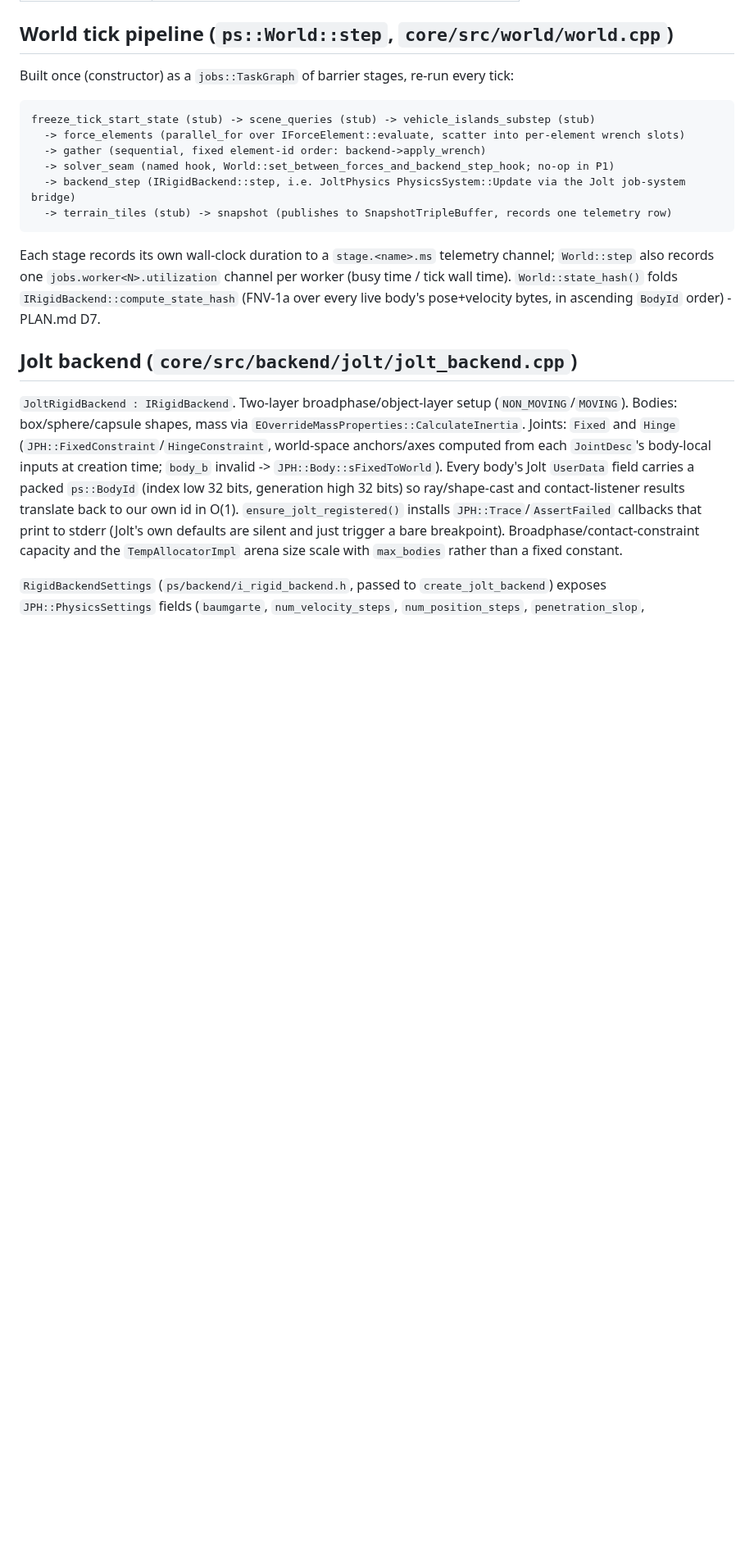
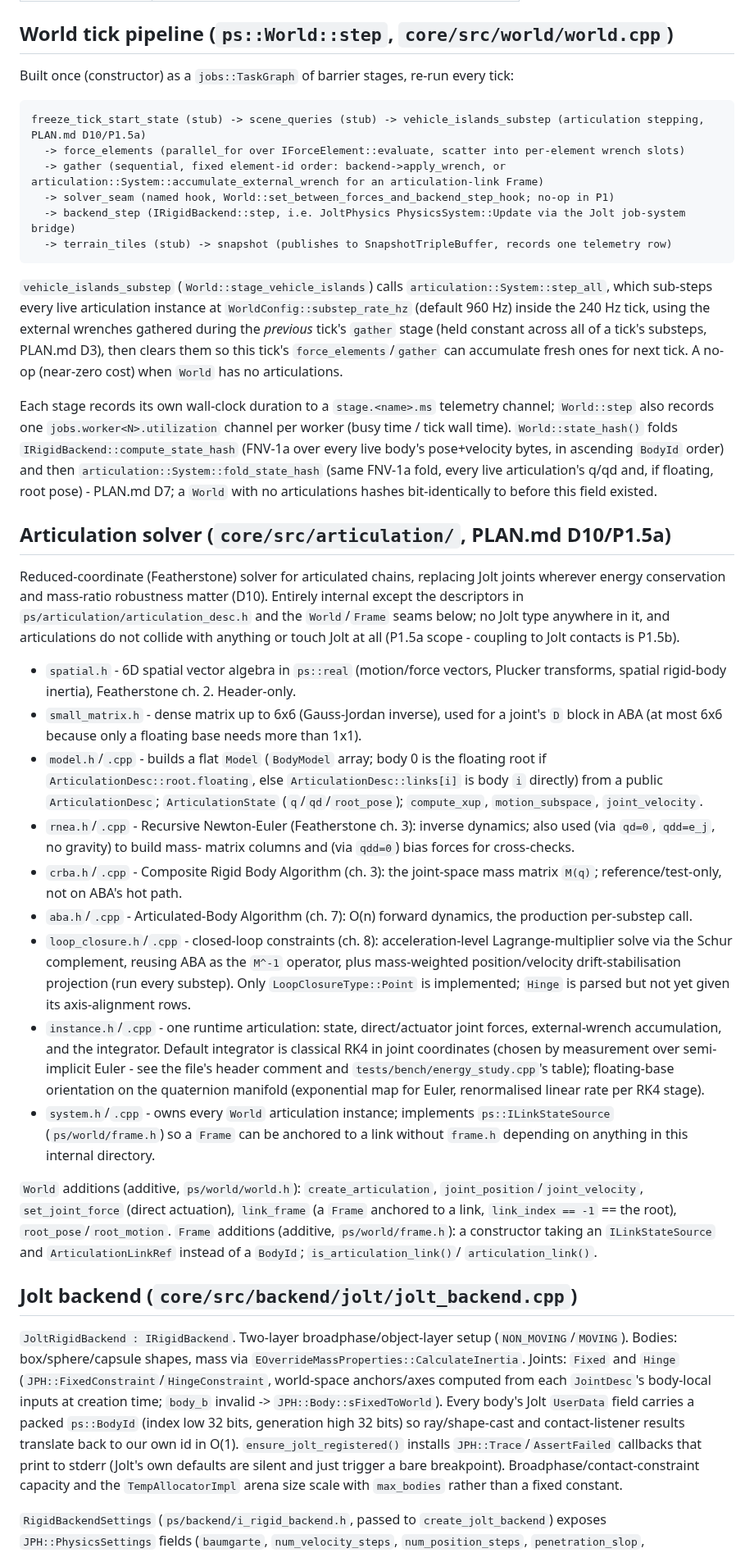
Before and after one commit to SebastianDanielFrenz/physics_sim, a Markdown page: CLAUDE.md, the part around one of its changes. Shown at 82% size. GitHub-like rendering; blank space fills up the shorter version.

Commit message:
CLAUDE.md: document the P1.5a articulation solver (architecture map only)
Layout tree, World tick pipeline (vehicle_islands_substep, state_hash
fold), a new "Articulation solver" section covering every file in
core/src/articulation and the additive World/Frame seams, and the
ps_unit_tests/ps_validation_tests white-box include-path note. Pure
architecture map per this file's own rule - rationale and the integrator/
stabilisation measurement writeups live in instance.h's and
loop_closure.h's own header comments (and will go in the knowledge vault
per the global CLAUDE.md rule).

Co-Authored-By: Claude Opus 5 <noreply@anthropic.com>

````diff
--- a/CLAUDE.md
+++ b/CLAUDE.md
@@ -139,20 +146,86 @@ Built once (constructor) as a `jobs::TaskGraph` of barrier stages, re-run
 every tick:
 
 ```
-freeze_tick_start_state (stub) -> scene_queries (stub) -> vehicle_islands_substep (stub)
+freeze_tick_start_state (stub) -> scene_queries (stub) -> vehicle_islands_substep (articulation stepping, PLAN.md D10/P1.5a)
   -> force_elements (parallel_for over IForceElement::evaluate, scatter into per-element wrench slots)
-  -> gather (sequential, fixed element-id order: backend->apply_wrench)
+  -> gather (sequential, fixed element-id order: backend->apply_wrench, or articulation::System::accumulate_external_wrench for an articulation-link Frame)
   -> solver_seam (named hook, World::set_between_forces_and_backend_step_hook; no-op in P1)
   -> backend_step (IRigidBackend::step, i.e. JoltPhysics PhysicsSystem::Update via the Jolt job-system bridge)
   -> terrain_tiles (stub) -> snapshot (publishes to SnapshotTripleBuffer, records one telemetry row)
 ```
+
+`vehicle_islands_substep` (`World::stage_vehicle_islands`) calls
+`articulation::System::step_all`, which sub-steps every live articulation
+instance at `WorldConfig::substep_rate_hz` (default 960 Hz) inside the
+240 Hz tick, using the external wrenches gathered during the *previous*
+tick's `gather` stage (held constant across all of a tick's substeps,
+PLAN.md D3), then clears them so this tick's `force_elements`/`gather`
+can accumulate fresh ones for next tick. A no-op (near-zero cost) when
+`World` has no articulations.
 
 Each stage records its own wall-clock duration to a
 `stage.<name>.ms` telemetry channel; `World::step` also records one
 `jobs.worker<N>.utilization` channel per worker (busy time / tick wall
 time). `World::state_hash()` folds `IRigidBackend::compute_state_hash`
 (FNV-1a over every live body's pose+velocity bytes, in ascending `BodyId`
-order) - PLAN.md D7.
+order) and then `articulation::System::fold_state_hash` (same FNV-1a
+fold, every live articulation's q/qd and, if floating, root pose) -
+PLAN.md D7; a `World` with no articulations hashes bit-identically to
+before this field existed.
+
+## Articulation solver (`core/src/articulation/`, PLAN.md D10/P1.5a)
+
+Reduced-coordinate (Featherstone) solver for articulated chains, replacing
+Jolt joints wherever energy conservation and mass-ratio robustness matter
+(D10). Entirely internal except the descriptors in
+`ps/articulation/articulation_desc.h` and the `World`/`Frame` seams below;
+no Jolt type anywhere in it, and articulations do not collide with
+anything or touch Jolt at all (P1.5a scope - coupling to Jolt contacts is
+P1.5b).
+
+- `spatial.h` - 6D spatial vector algebra in `ps::real` (motion/force
+  vectors, Plucker transforms, spatial rigid-body inertia), Featherstone
+  ch. 2. Header-only.
+- `small_matrix.h` - dense matrix up to 6x6 (Gauss-Jordan inverse), used
+  for a joint's `D` block in ABA (at most 6x6 because only a floating base
+  needs more than 1x1).
+- `model.h`/`.cpp` - builds a flat `Model` (`BodyModel` array; body 0 is
+  the floating root if `ArticulationDesc::root.floating`, else
+  `ArticulationDesc::links[i]` is body `i` directly) from a public
+  `ArticulationDesc`; `ArticulationState` (`q`/`qd`/`root_pose`);
+  `compute_xup`, `motion_subspace`, `joint_velocity`.
+- `rnea.h`/`.cpp` - Recursive Newton-Euler (Featherstone ch. 3): inverse
+  dynamics; also used (via `qd=0`, `qdd=e_j`, no gravity) to build mass-
+  matrix columns and (via `qdd=0`) bias forces for cross-checks.
+- `crba.h`/`.cpp` - Composite Rigid Body Algorithm (ch. 3): the joint-space
+  mass matrix `M(q)`; reference/test-only, not on ABA's hot path.
+- `aba.h`/`.cpp` - Articulated-Body Algorithm (ch. 7): O(n) forward
+  dynamics, the production per-substep call.
+- `loop_closure.h`/`.cpp` - closed-loop constraints (ch. 8):
+  acceleration-level Lagrange-multiplier solve via the Schur complement,
+  reusing ABA as the `M^-1` operator, plus mass-weighted position/velocity
+  drift-stabilisation projection (run every substep). Only
+  `LoopClosureType::Point` is implemented; `Hinge` is parsed but not yet
+  given its axis-alignment rows.
+- `instance.h`/`.cpp` - one runtime articulation: state, direct/actuator
+  joint forces, external-wrench accumulation, and the integrator. Default
+  integrator is classical RK4 in joint coordinates (chosen by measurement
+  over semi-implicit Euler - see the file's header comment and
+  `tests/bench/energy_study.cpp`'s table); floating-base orientation on
+  the quaternion manifold (exponential map for Euler, renormalised linear
+  rate per RK4 stage).
+- `system.h`/`.cpp` - owns every `World` articulation instance; implements
+  `ps::ILinkStateSource` (`ps/world/frame.h`) so a `Frame` can be anchored
+  to a link without `frame.h` depending on anything in this internal
+  directory.
+
+`World` additions (additive, `ps/world/world.h`): `create_articulation`,
+`joint_position`/`joint_velocity`, `set_joint_force` (direct actuation),
+`link_frame` (a `Frame` anchored to a link, `link_index == -1` == the
+root), `root_pose`/`root_motion`. `Frame` additions (additive,
+`ps/world/frame.h`): a constructor taking an `ILinkStateSource` and
+`ArticulationLinkRef` instead of a `BodyId`; `is_articulation_link()`/
+`articulation_link()`.
 
 ## Jolt backend (`core/src/backend/jolt/jolt_backend.cpp`)
 
````
Also changed, not shown: other parts of CLAUDE.md (+15 -8 lines).
